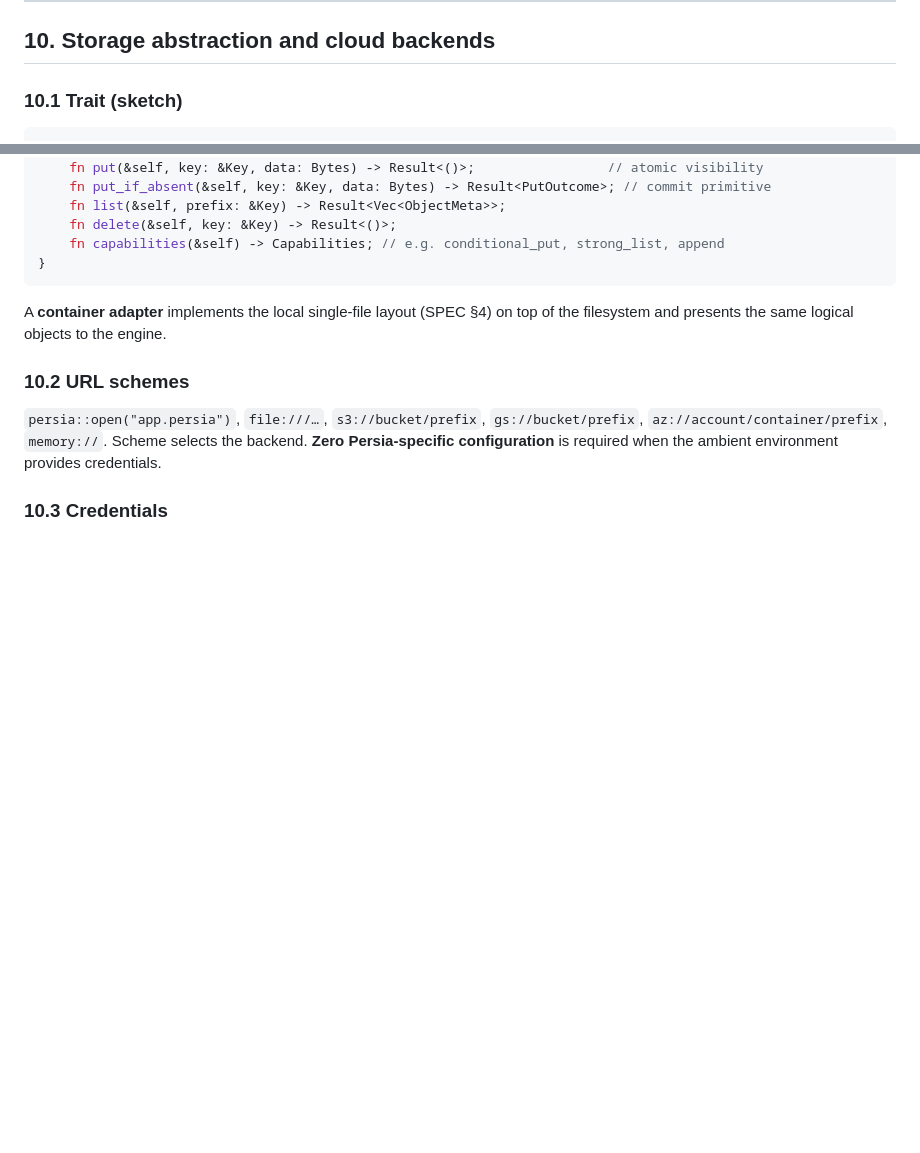
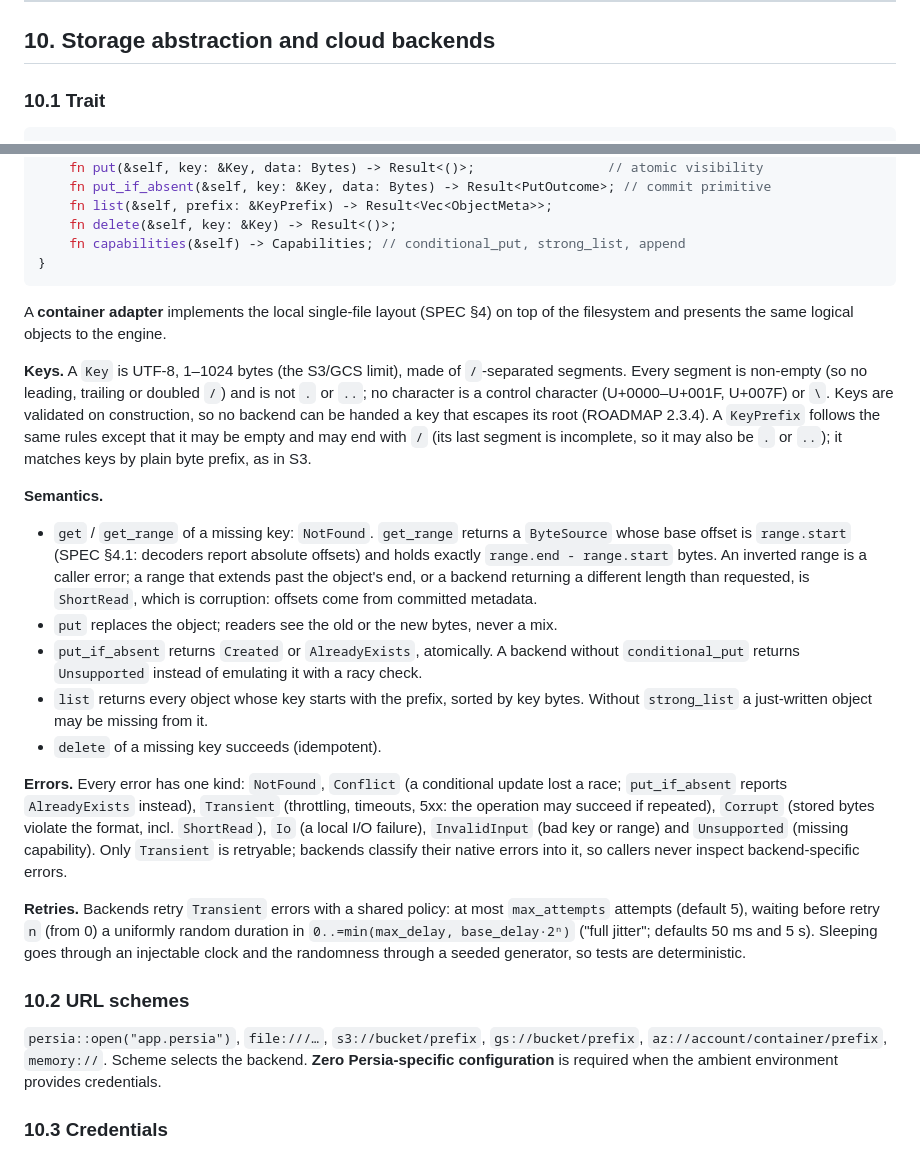
Before and after one commit to tomiok/persiaDB, a Markdown page: SPEC.md, 2 parts joined by grey strips. GitHub-like rendering; blank space fills up the shorter version.

Commit message:
docs(spec): Storage trait keys, semantics, error kinds and retry policy (ROADMAP 2.1)
get_range returns a ByteSource at the range's offset; ranges past the
object end are ShortRead (corruption). Keys and prefixes are validated
on construction. Only Transient errors are retryable.

Co-Authored-By: Claude Opus 5.5 <noreply@anthropic.com>

````diff
--- a/SPEC.md
+++ b/SPEC.md
@@ -639,6 +639,6 @@ Convenience: `put(doc, blob: Blob::from_path(..))` performs both steps in the ri
 
 ## 10. Storage abstraction and cloud backends
 
-### 10.1 Trait (sketch)
+### 10.1 Trait
 ```rust
 pub trait Storage: Send + Sync {
@@ -646,13 +646,42 @@ pub trait Storage: Send + Sync {
     fn get(&self, key: &Key) -> Result<Bytes>;
     fn put(&self, key: &Key, data: Bytes) -> Result<()>;                 // atomic visibility
     fn put_if_absent(&self, key: &Key, data: Bytes) -> Result<PutOutcome>; // commit primitive
-    fn list(&self, prefix: &Key) -> Result<Vec<ObjectMeta>>;
+    fn list(&self, prefix: &KeyPrefix) -> Result<Vec<ObjectMeta>>;
     fn delete(&self, key: &Key) -> Result<()>;
-    fn capabilities(&self) -> Capabilities; // e.g. conditional_put, strong_list, append
+    fn capabilities(&self) -> Capabilities; // conditional_put, strong_list, append
 }
 ```
 A **container adapter** implements the local single-file layout (SPEC §4) on top of the filesystem and
 presents the same logical objects to the engine.
+
+**Keys.** A `Key` is UTF-8, 1–1024 bytes (the S3/GCS limit), made of `/`-separated segments. Every segment is
+non-empty (so no leading, trailing or doubled `/`) and is not `.` or `..`; no character is a control character
+(U+0000–U+001F, U+007F) or `\`. Keys are validated on construction, so no backend can be handed a key that escapes
+its root (ROADMAP 2.3.4). A `KeyPrefix` follows the same rules except that it may be empty and may end with `/`
+(its last segment is incomplete, so it may also be `.` or `..`); it matches keys by plain byte prefix, as in S3.
+
+**Semantics.**
+- `get` / `get_range` of a missing key: `NotFound`. `get_range` returns a `ByteSource` whose base offset is
+  `range.start` (SPEC §4.1: decoders report absolute offsets) and holds exactly `range.end - range.start` bytes.
+  An inverted range is a caller error; a range that extends past the object's end, or a backend returning a
+  different length than requested, is `ShortRead`, which is corruption: offsets come from committed metadata.
+- `put` replaces the object; readers see the old or the new bytes, never a mix.
+- `put_if_absent` returns `Created` or `AlreadyExists`, atomically. A backend without `conditional_put` returns
+  `Unsupported` instead of emulating it with a racy check.
+- `list` returns every object whose key starts with the prefix, sorted by key bytes. Without `strong_list` a
+  just-written object may be missing from it.
+- `delete` of a missing key succeeds (idempotent).
+
+**Errors.** Every error has one kind: `NotFound`, `Conflict` (a conditional update lost a race; `put_if_absent`
+reports `AlreadyExists` instead), `Transient` (throttling, timeouts, 5xx: the operation may succeed if repeated),
+`Corrupt` (stored bytes violate the format, incl. `ShortRead`), `Io` (a local I/O failure), `InvalidInput` (bad key
+or range) and `Unsupported` (missing capability). Only `Transient` is retryable; backends classify their native
+errors into it, so callers never inspect backend-specific errors.
+
+**Retries.** Backends retry `Transient` errors with a shared policy: at most `max_attempts` attempts (default 5),
+waiting before retry `n` (from 0) a uniformly random duration in `0..=min(max_delay, base_delay·2ⁿ)` ("full
+jitter"; defaults 50 ms and 5 s). Sleeping goes through an injectable clock and the randomness through a seeded
+generator, so tests are deterministic.
 
 ### 10.2 URL schemes
 `persia::open("app.persia")`, `file:///…`, `s3://bucket/prefix`, `gs://bucket/prefix`, `az://account/container/prefix`,
````
Also changed, not shown: other parts of SPEC.md (+1 -1 lines).
